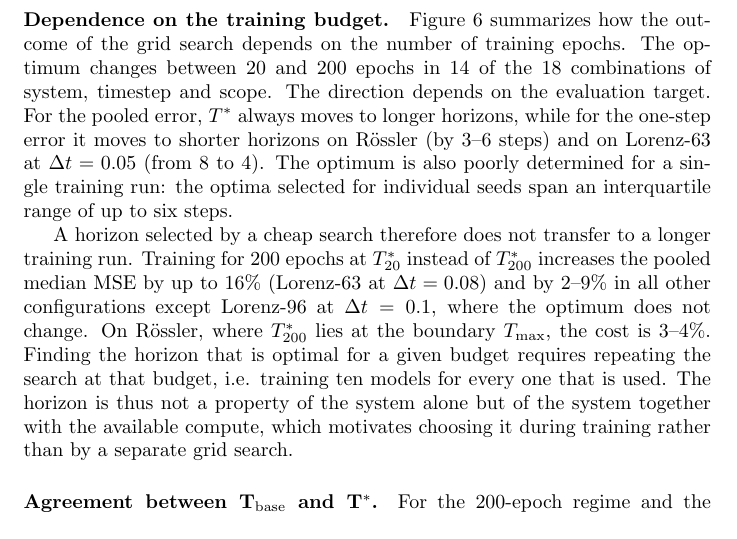
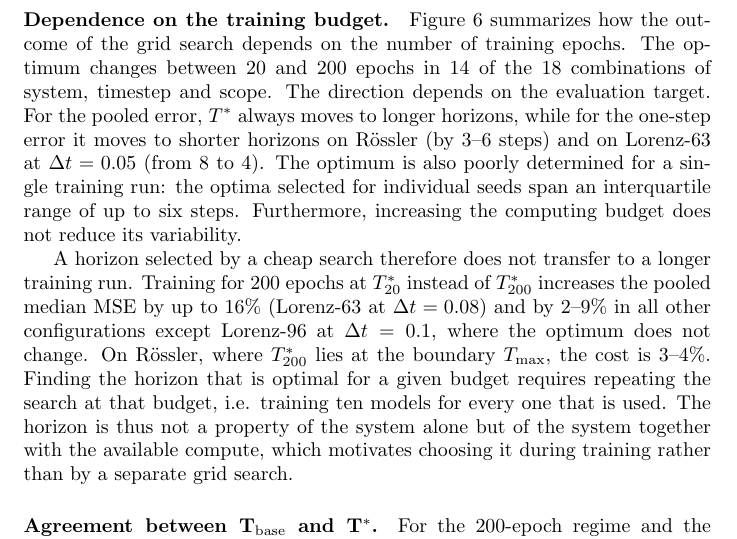
Before and after one commit to lenafiedor/master-thesis, a LaTeX document (main.tex): part of page 20 of 37, cut so that both start at the same text. Compiled offline with pdfLaTeX.

Commit message:
Updates from Overleaf

```diff
--- a/main.tex
+++ b/main.tex
@@ -393,7 +393,7 @@ Long-horizon training needs more optimization to pay off. Expressed in Lyapunov
 \end{figure}
 
 \paragraph{Dependence on the training budget.}
-Figure~\ref{fig:optimal-horizon-budget} summarizes how the outcome of the grid search depends on the number of training epochs. The optimum changes between 20 and 200 epochs in 14 of the 18 combinations of system, timestep and scope. The direction depends on the evaluation target. For the pooled error, $T^*$ always moves to longer horizons, while for the one-step error it moves to shorter horizons on Rössler (by 3--6 steps) and on Lorenz-63 at $\Delta t = 0.05$ (from 8 to 4). The optimum is also poorly determined for a single training run: the optima selected for individual seeds span an interquartile range of up to six steps.
+Figure~\ref{fig:optimal-horizon-budget} summarizes how the outcome of the grid search depends on the number of training epochs. The optimum changes between 20 and 200 epochs in 14 of the 18 combinations of system, timestep and scope. The direction depends on the evaluation target. For the pooled error, $T^*$ always moves to longer horizons, while for the one-step error it moves to shorter horizons on Rössler (by 3--6 steps) and on Lorenz-63 at $\Delta t = 0.05$ (from 8 to 4). The optimum is also poorly determined for a single training run: the optima selected for individual seeds span an interquartile range of up to six steps. Furthermore, increasing the computing budget does not reduce its variability.
 
 A horizon selected by a cheap search therefore does not transfer to a longer training run. Training for 200 epochs at $T^*_{20}$ instead of $T^*_{200}$ increases the pooled median MSE by up to 16\% (Lorenz-63 at $\Delta t = 0.08$) and by 2--9\% in all other configurations except Lorenz-96 at $\Delta t = 0.1$, where the optimum does not change. On Rössler, where $T^*_{200}$ lies at the boundary $T_{\max}$, the cost is 3--4\%. Finding the horizon that is optimal for a given budget requires repeating the search at that budget, i.e. training ten models for every one that is used. The horizon is thus not a property of the system alone but of the system together with the available compute, which motivates choosing it during training rather than by a separate grid search.
 
```
